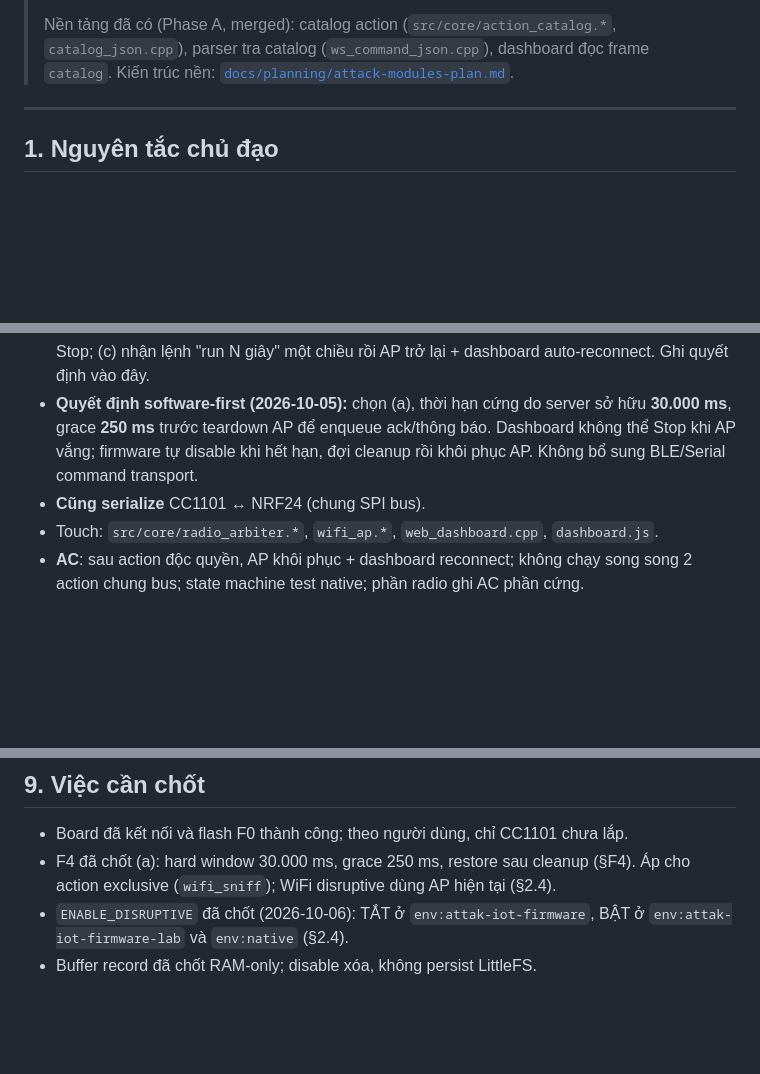
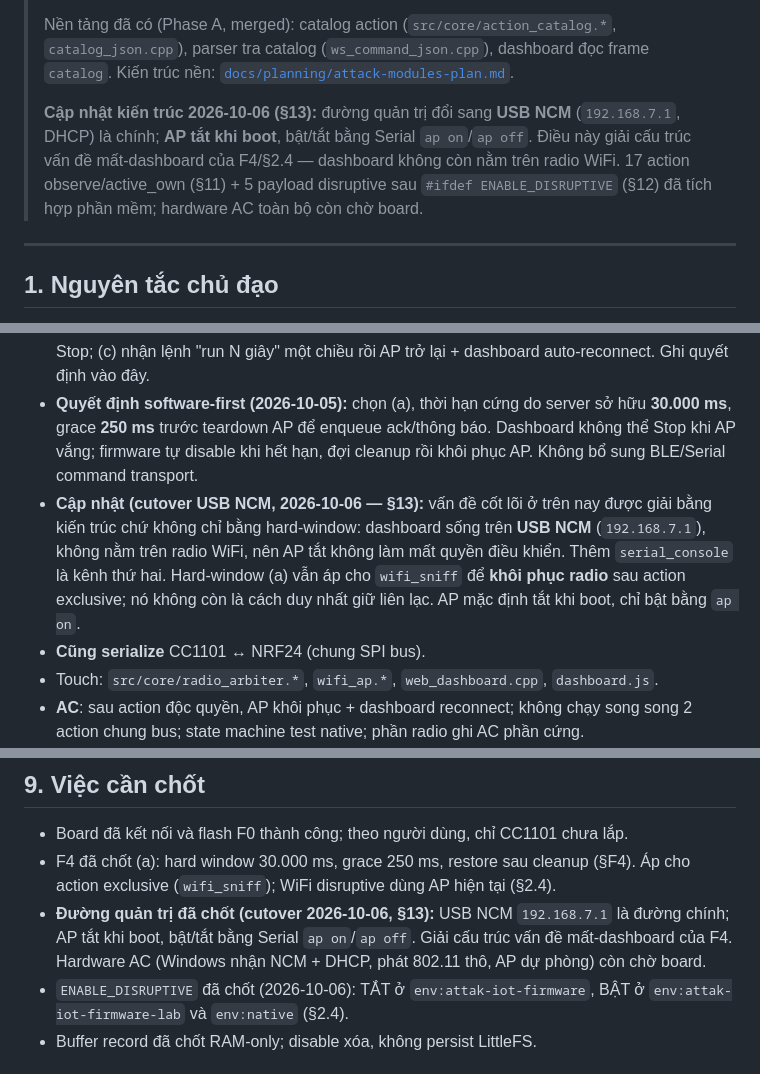
Before and after one commit to 22imer/attak-iot-firmware, a Markdown page: PLAN.md, 3 parts joined by grey strips. Rendered like a GitHub page; blank space fills up the shorter version.

```diff
--- a/PLAN.md
+++ b/PLAN.md
@@ -13,6 +13,13 @@
 > Nền tảng đã có (Phase A, merged): catalog action (`src/core/action_catalog.*`,
 > `catalog_json.cpp`), parser tra catalog (`ws_command_json.cpp`), dashboard đọc
 > frame `catalog`. Kiến trúc nền: [`docs/planning/attack-modules-plan.md`](docs/planning/attack-modules-plan.md).
+>
+> **Cập nhật kiến trúc 2026-10-06 (§13):** đường quản trị đổi sang **USB NCM**
+> (`192.168.7.1`, DHCP) là chính; **AP tắt khi boot**, bật/tắt bằng Serial
+> `ap on`/`ap off`. Điều này giải cấu trúc vấn đề mất-dashboard của F4/§2.4 —
+> dashboard không còn nằm trên radio WiFi. 17 action observe/active_own (§11) +
+> 5 payload disruptive sau `#ifdef ENABLE_DISRUPTIVE` (§12) đã tích hợp phần mềm;
+> hardware AC toàn bộ còn chờ board.
 
 ---
 
@@ -138,6 +151,13 @@ Người dùng chốt hướng triển khai cho T14, T21, T51, T52, T53 (thay ch
   sở hữu **30.000 ms**, grace **250 ms** trước teardown AP để enqueue ack/thông báo.
   Dashboard không thể Stop khi AP vắng; firmware tự disable khi hết hạn, đợi
   cleanup rồi khôi phục AP. Không bổ sung BLE/Serial command transport.
+- **Cập nhật (cutover USB NCM, 2026-10-06 — §13):** vấn đề cốt lõi ở trên nay
+  được giải bằng kiến trúc chứ không chỉ bằng hard-window: dashboard sống trên
+  **USB NCM** (`192.168.7.1`), không nằm trên radio WiFi, nên AP tắt không làm
+  mất quyền điều khiển. Thêm `serial_console` là kênh thứ hai. Hard-window (a)
+  vẫn áp cho `wifi_sniff` để **khôi phục radio** sau action exclusive; nó không
+  còn là cách duy nhất giữ liên lạc. AP mặc định tắt khi boot, chỉ bật bằng
+  `ap on`.
 - **Cũng serialize** CC1101 ↔ NRF24 (chung SPI bus).
 - Touch: `src/core/radio_arbiter.*`, `wifi_ap.*`, `web_dashboard.cpp`, `dashboard.js`.
 - **AC**: sau action độc quyền, AP khôi phục + dashboard reconnect; không chạy song
@@ -228,6 +248,10 @@ disruptive có gate). 6. Comment nêu file Bruce tham khảo; commit theo chuẩ
 - Board đã kết nối và flash F0 thành công; theo người dùng, chỉ CC1101 chưa lắp.
 - F4 đã chốt (a): hard window 30.000 ms, grace 250 ms, restore sau cleanup (§F4).
   Áp cho action exclusive (`wifi_sniff`); WiFi disruptive dùng AP hiện tại (§2.4).
+- **Đường quản trị đã chốt (cutover 2026-10-06, §13):** USB NCM `192.168.7.1`
+  là đường chính; AP tắt khi boot, bật/tắt bằng Serial `ap on`/`ap off`. Giải
+  cấu trúc vấn đề mất-dashboard của F4. Hardware AC (Windows nhận NCM + DHCP,
+  phát 802.11 thô, AP dự phòng) còn chờ board.
 - `ENABLE_DISRUPTIVE` đã chốt (2026-10-06): TẮT ở `env:attak-iot-firmware`, BẬT ở
   `env:attak-iot-firmware-lab` và `env:native` (§2.4).
 - Buffer record đã chốt RAM-only; disable xóa, không persist LittleFS.
```
Also changed, not shown: other parts of PLAN.md (+48 -7 lines), AGENTS.md (added, +95 -0 lines).
